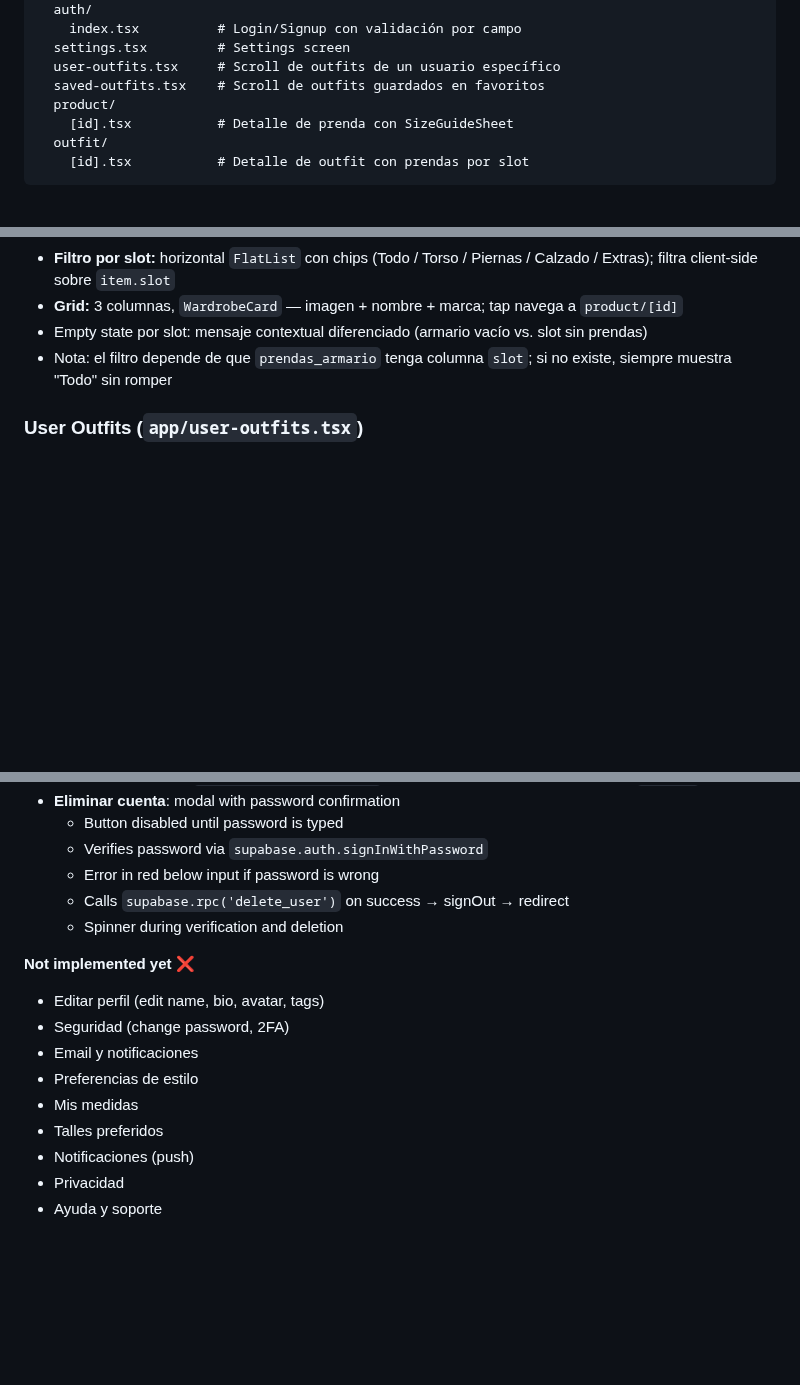
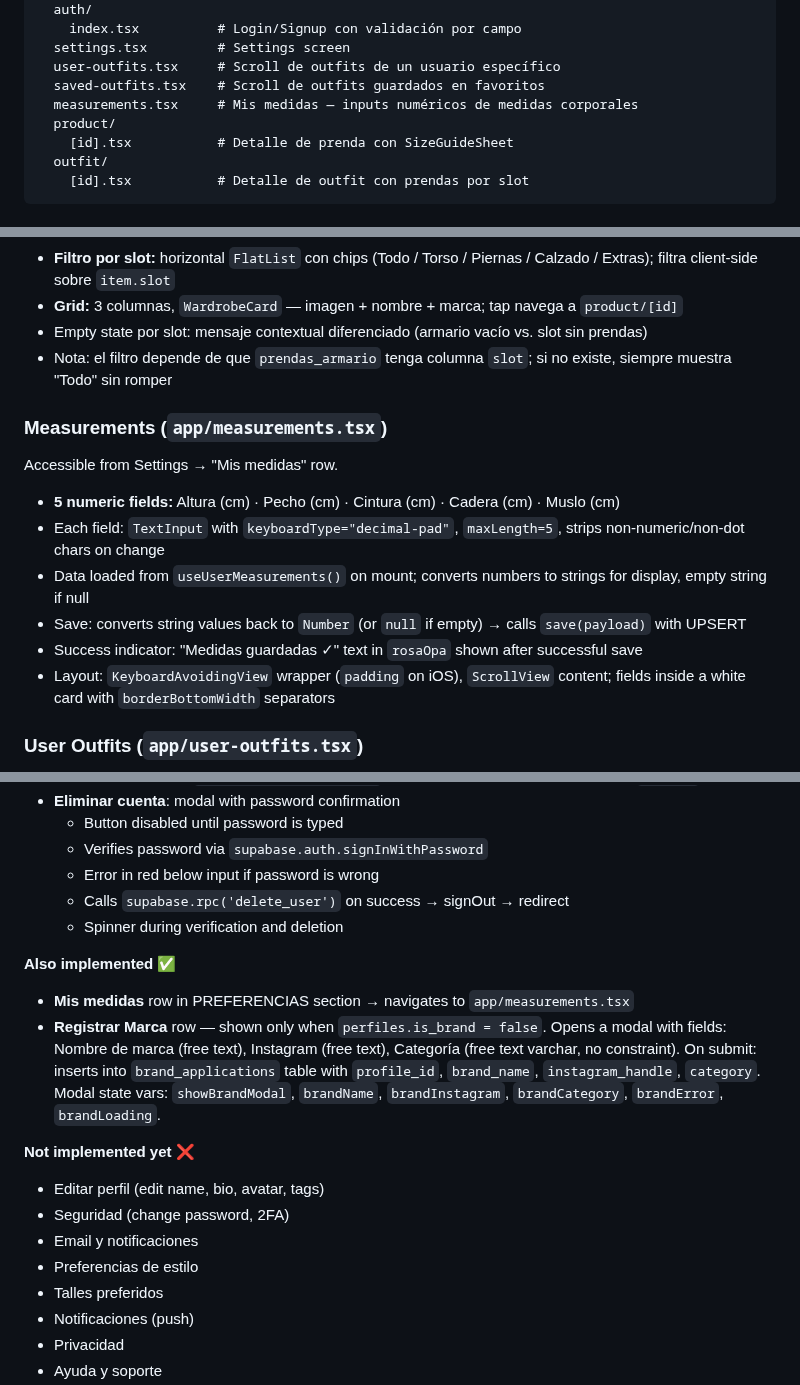
Before and after one commit to MaxiBernardoni/opa-mobile, a Markdown page: .claude/documents/frontend-2026-06-06-screens-and-components.md, 3 parts joined by grey strips. Drawn GitHub-style; blank space fills up the shorter version.

Commit message:
docs: add measurements screen and brand modal to frontend docs; note opa-backend standalone repo
- frontend-screens.md: add app/measurements.tsx section (5 numeric fields, useUserMeasurements, KeyboardAvoidingView)
- frontend-screens.md: mark Settings "Mis medidas" + "Registrar Marca" modal as implemented (brand_applications insert)
- backend-api-layer.md: note opa-backend standalone repo at maxibernardoni/opa-backend; add pending item to delete backend/ once confirmed

Co-Authored-By: Claude Sonnet 4.6 <noreply@anthropic.com>
Claude-Session: https://claude.ai/code/session_01RHVG6xZdiNpTegQhn13RJL

```diff
--- a/.claude/documents/frontend-2026-06-06-screens-and-components.md
+++ b/.claude/documents/frontend-2026-06-06-screens-and-components.md
@@ -32,6 +32,7 @@ app/
   settings.tsx         # Settings screen
   user-outfits.tsx     # Scroll de outfits de un usuario específico
   saved-outfits.tsx    # Scroll de outfits guardados en favoritos
+  measurements.tsx     # Mis medidas — inputs numéricos de medidas corporales
   product/
     [id].tsx           # Detalle de prenda con SizeGuideSheet
   outfit/
@@ -126,6 +127,16 @@ Three states:
 - Empty state por slot: mensaje contextual diferenciado (armario vacío vs. slot sin prendas)
 - Nota: el filtro depende de que `prendas_armario` tenga columna `slot`; si no existe, siempre muestra "Todo" sin romper
 
+### Measurements (`app/measurements.tsx`)
+Accessible from Settings → "Mis medidas" row.
+
+- **5 numeric fields:** Altura (cm) · Pecho (cm) · Cintura (cm) · Cadera (cm) · Muslo (cm)
+- Each field: `TextInput` with `keyboardType="decimal-pad"`, `maxLength=5`, strips non-numeric/non-dot chars on change
+- Data loaded from `useUserMeasurements()` on mount; converts numbers to strings for display, empty string if null
+- Save: converts string values back to `Number` (or `null` if empty) → calls `save(payload)` with UPSERT
+- Success indicator: "Medidas guardadas ✓" text in `rosaOpa` shown after successful save
+- Layout: `KeyboardAvoidingView` wrapper (`padding` on iOS), `ScrollView` content; fields inside a white card with `borderBottomWidth` separators
+
 ### User Outfits (`app/user-outfits.tsx`)
 - Scroll full-screen TikTok para los outfits de un perfil específico
 - Parámetros: `userId`, `startIndex`
@@ -168,12 +179,15 @@ Accessible from the ⚙ icon in Profile. Requires active session.
   - Calls `supabase.rpc('delete_user')` on success → signOut → redirect
   - Spinner during verification and deletion
 
+**Also implemented ✅**
+- **Mis medidas** row in PREFERENCIAS section → navigates to `app/measurements.tsx`
+- **Registrar Marca** row — shown only when `perfiles.is_brand = false`. Opens a modal with fields: Nombre de marca (free text), Instagram (free text), Categoría (free text varchar, no constraint). On submit: inserts into `brand_applications` table with `profile_id`, `brand_name`, `instagram_handle`, `category`. Modal state vars: `showBrandModal`, `brandName`, `brandInstagram`, `brandCategory`, `brandError`, `brandLoading`.
+
 **Not implemented yet ❌**
 - Editar perfil (edit name, bio, avatar, tags)
 - Seguridad (change password, 2FA)
 - Email y notificaciones
 - Preferencias de estilo
-- Mis medidas
 - Talles preferidos
 - Notificaciones (push)
 - Privacidad
```
Also changed, not shown: .claude/documents/backend-2026-06-15-api-layer.md (+6 -1 lines).
